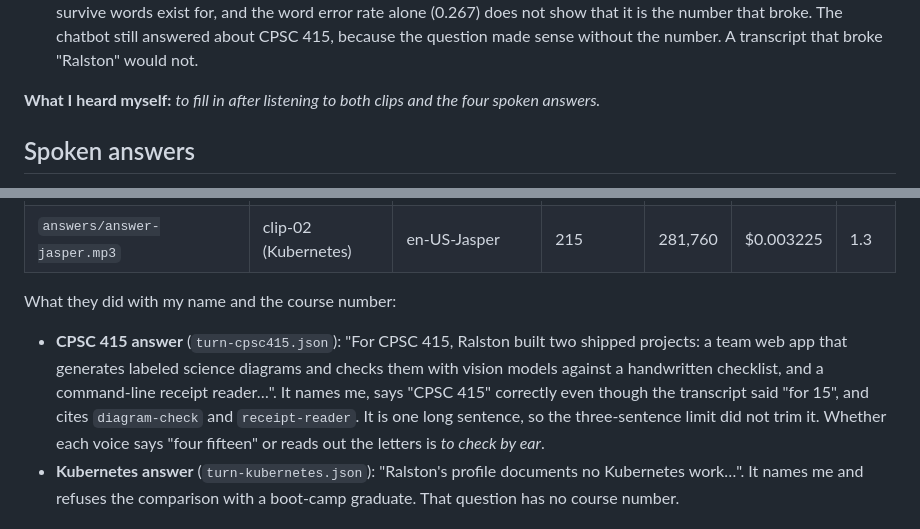
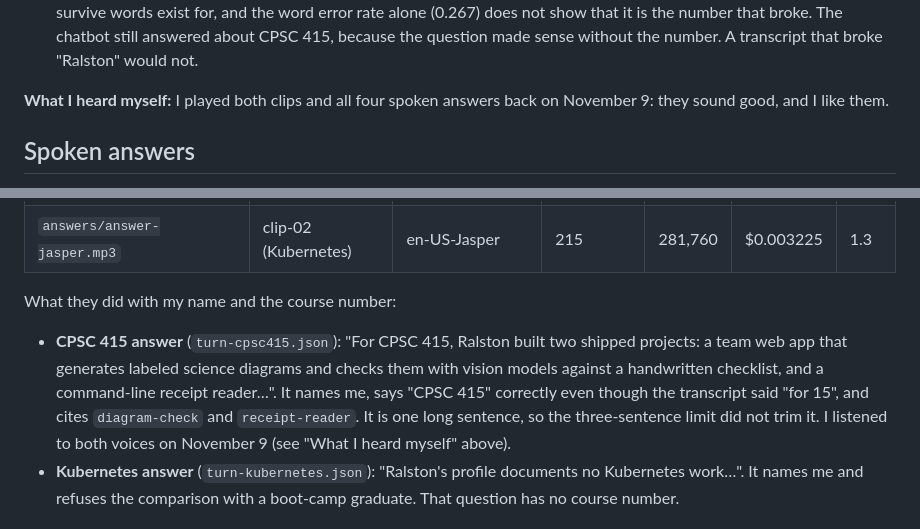
Before and after one commit to ralstonraphael/personal-website, a Markdown page: voice/CHECKS.md, 2 parts joined by grey strips. GitHub-like rendering.

Commit message:
Week 7 CHECKS.md: what I heard myself

```diff
--- a/voice/CHECKS.md
+++ b/voice/CHECKS.md
@@ -36,7 +36,7 @@ What the transcripts say:
 - **Not deterministic:** the same fixtures earlier today gave the opposite result on clip-02. Whisper split "boot camp" and added "Music" to the trailing silence (WER 0.188), and Scribe was exact. In this run Whisper was exact and Scribe split "boot camp". One run per clip is a sample, not a verdict.
 - **The course number on a live turn:** when the voice route sent my-clip-a through Whisper in the real turn below, it came back "CPSC **for 15**". Run through the checker, that gives `{'ok': False, 'wer': 0.267, 'missing': ['CPSC 415']}`. The batch run of the same clip on the same model, a minute earlier, heard "CPSC 415". This is the failure the must-survive words exist for, and the word error rate alone (0.267) does not show that it is the number that broke. The chatbot still answered about CPSC 415, because the question made sense without the number. A transcript that broke "Ralston" would not.
 
-**What I heard myself:** _to fill in after listening to both clips and the four spoken answers._
+**What I heard myself:** I played both clips and all four spoken answers back on November 9: they sound good, and I like them.
 
 ## Spoken answers
 
@@ -51,7 +51,7 @@ The cost is estimated as catalog price ($0.000015 per character, checked Novembe
 
 What they did with my name and the course number:
 
-- **CPSC 415 answer** (`turn-cpsc415.json`): "For CPSC 415, Ralston built two shipped projects: a team web app that generates labeled science diagrams and checks them with vision models against a handwritten checklist, and a command-line receipt reader…". It names me, says "CPSC 415" correctly even though the transcript said "for 15", and cites `diagram-check` and `receipt-reader`. It is one long sentence, so the three-sentence limit did not trim it. Whether each voice says "four fifteen" or reads out the letters is _to check by ear_.
+- **CPSC 415 answer** (`turn-cpsc415.json`): "For CPSC 415, Ralston built two shipped projects: a team web app that generates labeled science diagrams and checks them with vision models against a handwritten checklist, and a command-line receipt reader…". It names me, says "CPSC 415" correctly even though the transcript said "for 15", and cites `diagram-check` and `receipt-reader`. It is one long sentence, so the three-sentence limit did not trim it. I listened to both voices on November 9 (see "What I heard myself" above).
 - **Kubernetes answer** (`turn-kubernetes.json`): "Ralston's profile documents no Kubernetes work…". It names me and refuses the comparison with a boot-camp graduate. That question has no course number.
 
 ## Language experiment
```
